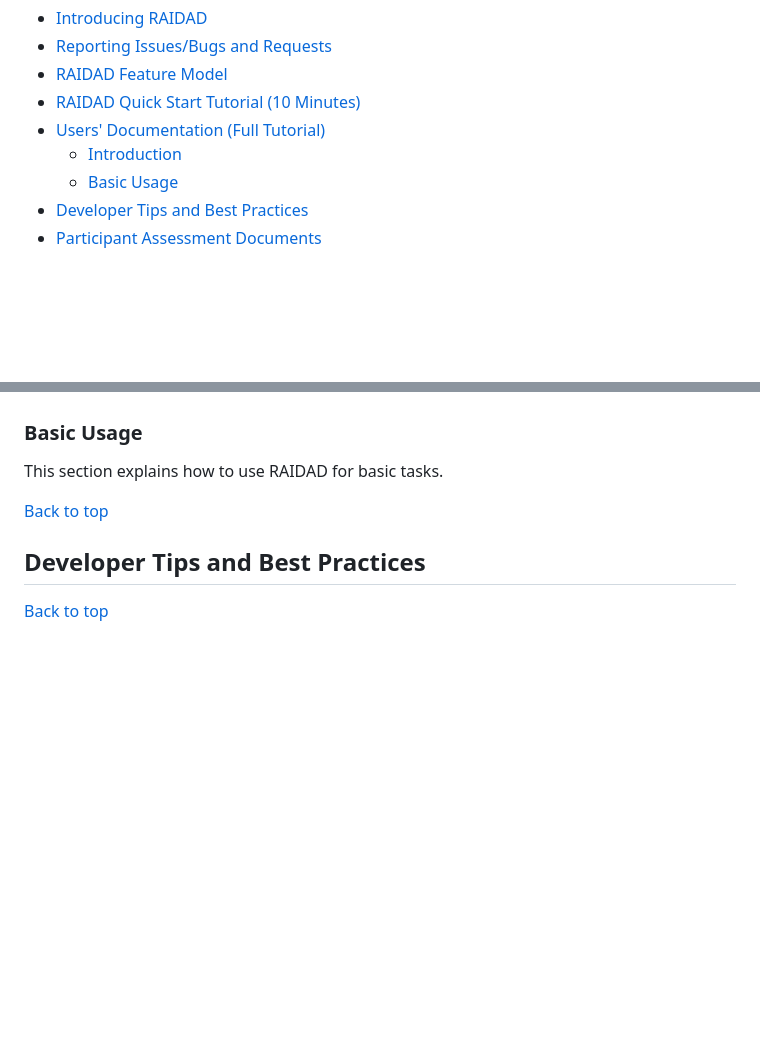
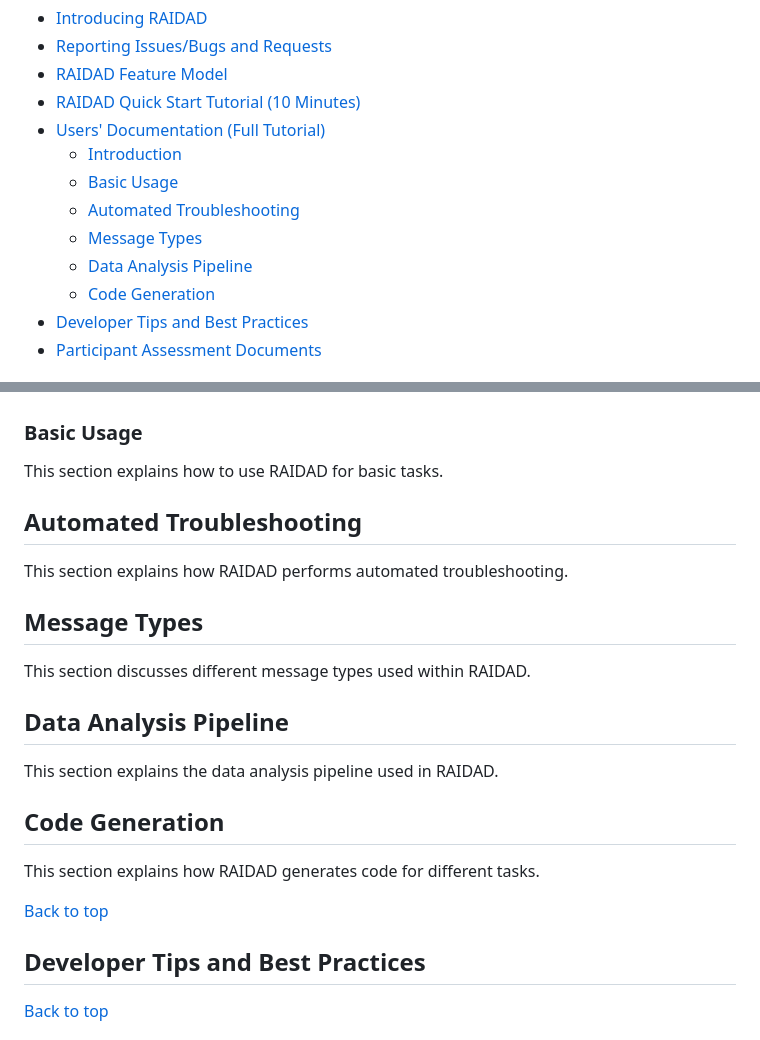
Before and after one commit to Mohsengholami2008/RAIDAD, a Markdown page: README.md, 2 parts joined by grey strips. GitHub-like rendering; blank space fills up the shorter version.

```diff
--- a/README.md
+++ b/README.md
@@ -29,6 +29,10 @@ RAIDAD stands out by unifying data-driven and model-driven paradigms. It ensures
 - [Users' Documentation (Full Tutorial)](#users-documentation-full-tutorial)
    - [Introduction](#introduction)
    - [Basic Usage](#basic-usage)
+   - [Automated Troubleshooting](#automated-troubleshooting)
+   - [Message Types](#message-types)
+   - [Data Analysis Pipeline](#data-analysis-pipeline)
+   - [Code Generation](#code-generation)
 - [Developer Tips and Best Practices](#developer-tips-and-best-practices)
 - [Participant Assessment Documents](#participant-assessment-documents)
 
@@ -77,6 +81,19 @@ Here is the introduction to the full tutorial.
 ### Basic Usage
 This section explains how to use RAIDAD for basic tasks.
 
+## Automated Troubleshooting
+This section explains how RAIDAD performs automated troubleshooting.
+
+## Message Types
+This section discusses different message types used within RAIDAD.
+
+## Data Analysis Pipeline
+This section explains the data analysis pipeline used in RAIDAD.
+
+## Code Generation
+This section explains how RAIDAD generates code for different tasks.
+
+
 [Back to top](#table-of-contents)
 
 
```
